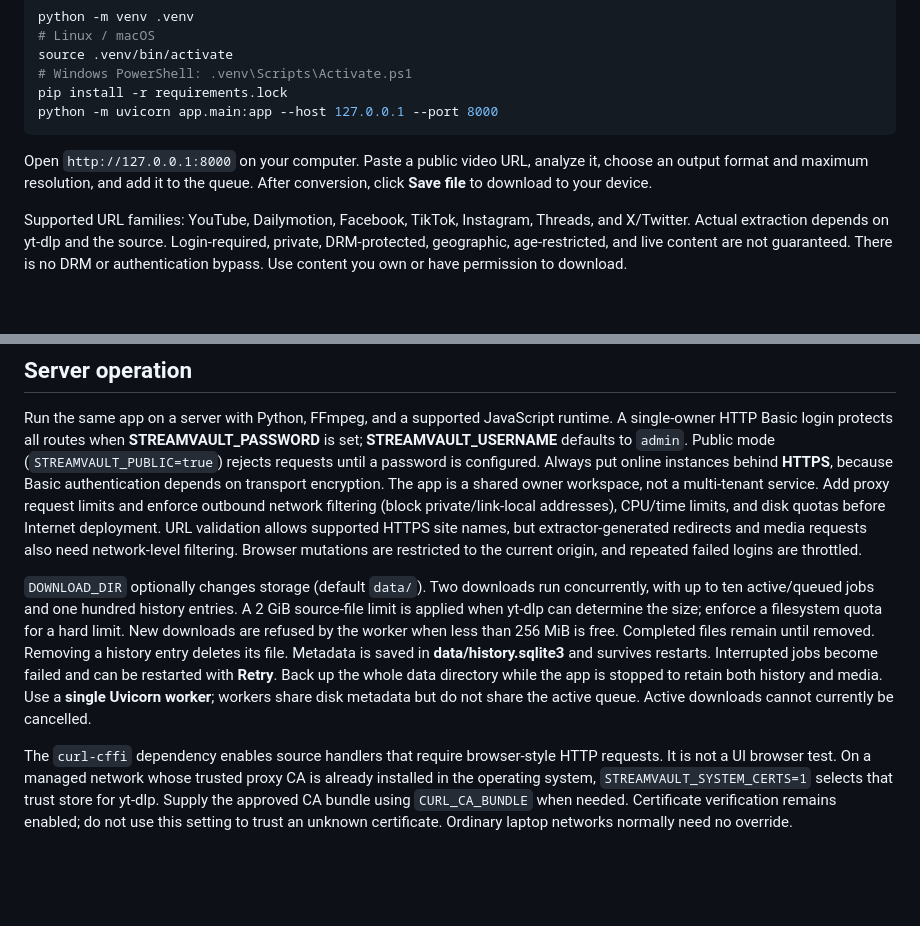
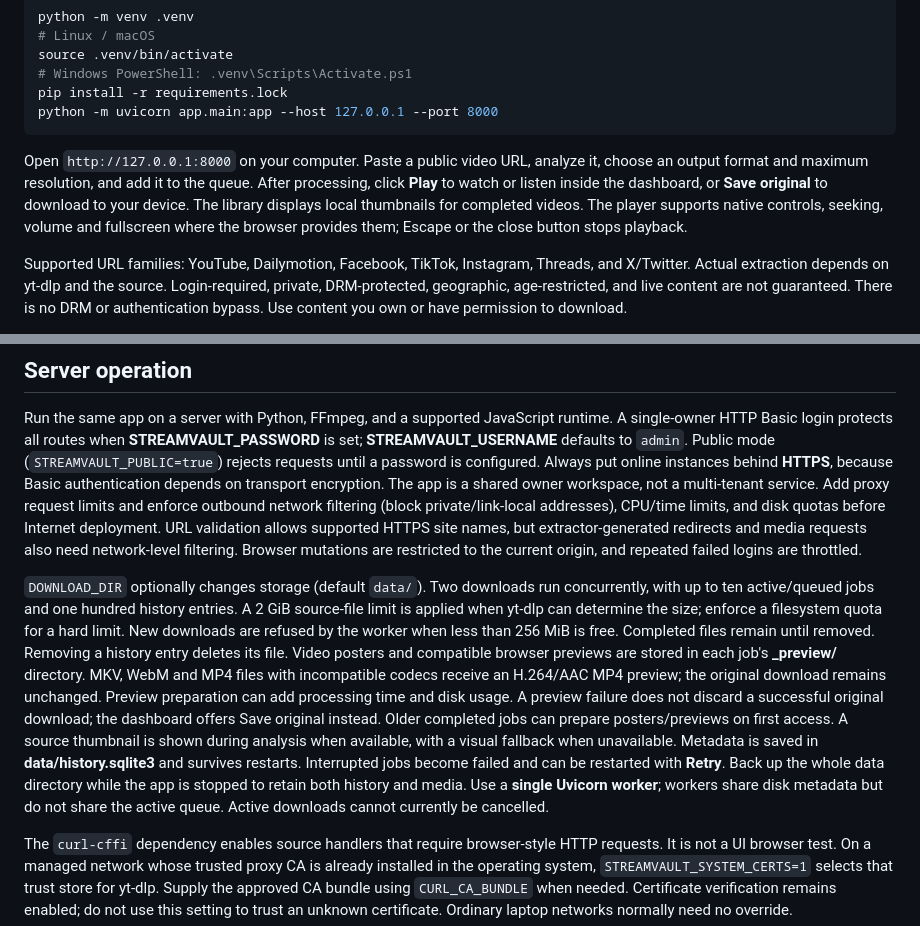
Before and after one commit to deewanjee/online-video-downloader, a Markdown page: README.md, 2 parts joined by grey strips. Rendered like a GitHub page; blank space fills up the shorter version.

````diff
--- a/README.md
+++ b/README.md
@@ -23,7 +25,7 @@ pip install -r requirements.lock
 python -m uvicorn app.main:app --host 127.0.0.1 --port 8000
 ```
 
-Open `http://127.0.0.1:8000` on your computer. Paste a public video URL, analyze it, choose an output format and maximum resolution, and add it to the queue. After conversion, click **Save file** to download to your device.
+Open `http://127.0.0.1:8000` on your computer. Paste a public video URL, analyze it, choose an output format and maximum resolution, and add it to the queue. After processing, click **Play** to watch or listen inside the dashboard, or **Save original** to download to your device. The library displays local thumbnails for completed videos. The player supports native controls, seeking, volume and fullscreen where the browser provides them; Escape or the close button stops playback.
 
 Supported URL families: YouTube, Dailymotion, Facebook, TikTok, Instagram, Threads, and X/Twitter. Actual extraction depends on yt-dlp and the source. Login-required, private, DRM-protected, geographic, age-restricted, and live content are not guaranteed. There is no DRM or authentication bypass. Use content you own or have permission to download.
 
@@ -33,7 +35,7 @@ Output formats: **MP4, WebM, MKV, MP3, M4A, WAV**. The video quality setting is
 
 Run the same app on a server with Python, FFmpeg, and a supported JavaScript runtime. A single-owner HTTP Basic login protects all routes when **STREAMVAULT_PASSWORD** is set; **STREAMVAULT_USERNAME** defaults to `admin`. Public mode (`STREAMVAULT_PUBLIC=true`) rejects requests until a password is configured. Always put online instances behind **HTTPS**, because Basic authentication depends on transport encryption. The app is a shared owner workspace, not a multi-tenant service. Add proxy request limits and enforce outbound network filtering (block private/link-local addresses), CPU/time limits, and disk quotas before Internet deployment. URL validation allows supported HTTPS site names, but extractor-generated redirects and media requests also need network-level filtering. Browser mutations are restricted to the current origin, and repeated failed logins are throttled.
 
-`DOWNLOAD_DIR` optionally changes storage (default `data/`). Two downloads run concurrently, with up to ten active/queued jobs and one hundred history entries. A 2 GiB source-file limit is applied when yt-dlp can determine the size; enforce a filesystem quota for a hard limit. New downloads are refused by the worker when less than 256 MiB is free. Completed files remain until removed. Removing a history entry deletes its file. Metadata is saved in **data/history.sqlite3** and survives restarts. Interrupted jobs become failed and can be restarted with **Retry**. Back up the whole data directory while the app is stopped to retain both history and media. Use a **single Uvicorn worker**; workers share disk metadata but do not share the active queue. Active downloads cannot currently be cancelled.
+`DOWNLOAD_DIR` optionally changes storage (default `data/`). Two downloads run concurrently, with up to ten active/queued jobs and one hundred history entries. A 2 GiB source-file limit is applied when yt-dlp can determine the size; enforce a filesystem quota for a hard limit. New downloads are refused by the worker when less than 256 MiB is free. Completed files remain until removed. Removing a history entry deletes its file. Video posters and compatible browser previews are stored in each job's **_preview/** directory. MKV, WebM and MP4 files with incompatible codecs receive an H.264/AAC MP4 preview; the original download remains unchanged. Preview preparation can add processing time and disk usage. A preview failure does not discard a successful original download; the dashboard offers Save original instead. Older completed jobs can prepare posters/previews on first access. A source thumbnail is shown during analysis when available, with a visual fallback when unavailable. Metadata is saved in **data/history.sqlite3** and survives restarts. Interrupted jobs become failed and can be restarted with **Retry**. Back up the whole data directory while the app is stopped to retain both history and media. Use a **single Uvicorn worker**; workers share disk metadata but do not share the active queue. Active downloads cannot currently be cancelled.
 
 The `curl-cffi` dependency enables source handlers that require browser-style HTTP requests. It is not a UI browser test. On a managed network whose trusted proxy CA is already installed in the operating system, `STREAMVAULT_SYSTEM_CERTS=1` selects that trust store for yt-dlp. Supply the approved CA bundle using `CURL_CA_BUNDLE` when needed. Certificate verification remains enabled; do not use this setting to trust an unknown certificate. Ordinary laptop networks normally need no override.
 
````
Also changed, not shown: other parts of README.md (+5 -3 lines), reports/studio-verification.md (added, +13 -0 lines), reports/studio-preview.png (added), 6 other files.
